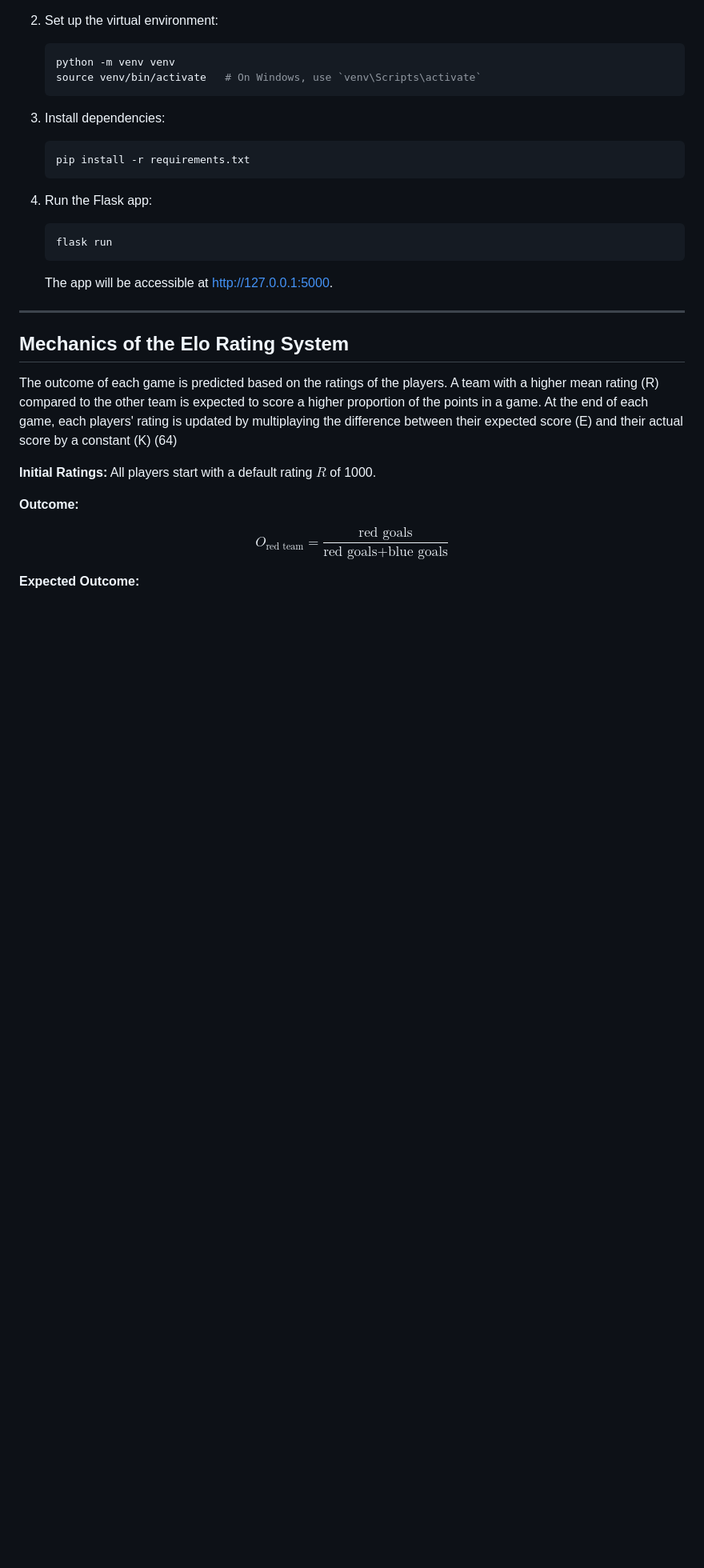
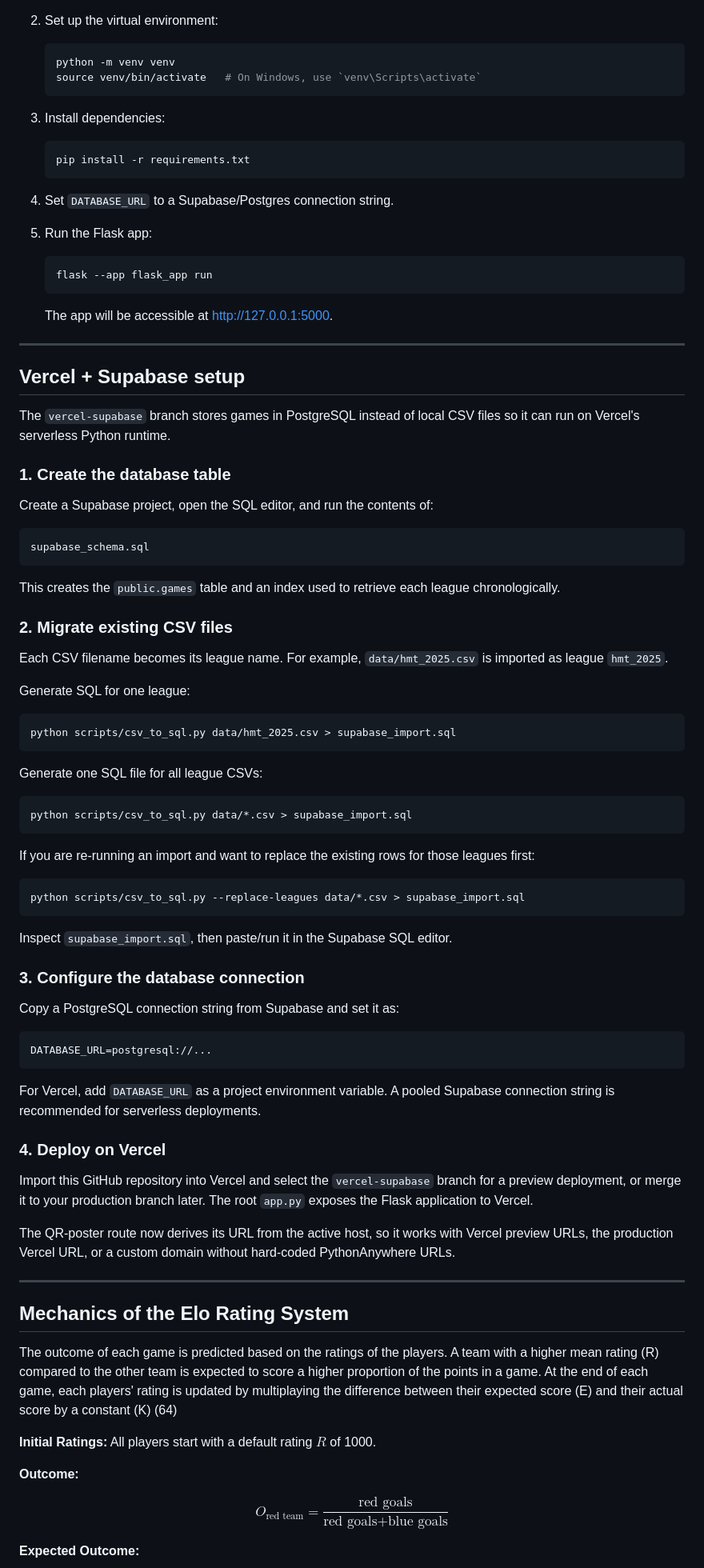
Before and after one commit to robbertmijn/foosrater, a Markdown page: README.md, the part around one of its changes. Shown at 80% size. GitHub-like rendering; blank space fills up the shorter version.

Commit message:
Document Supabase migration and Vercel deployment

````diff
--- a/README.md
+++ b/README.md
@@ -40,11 +40,69 @@ This repository contains a Flask web application that tracks 2v2 foosball game r
    pip install -r requirements.txt
    ```
 
-4. Run the Flask app:
+4. Set `DATABASE_URL` to a Supabase/Postgres connection string.
+
+5. Run the Flask app:
    ```bash
-   flask run
+   flask --app flask_app run
    ```
    The app will be accessible at [http://127.0.0.1:5000](http://127.0.0.1:5000).
+
+---
+
+## Vercel + Supabase setup
+
+The `vercel-supabase` branch stores games in PostgreSQL instead of local CSV files so it can run on Vercel's serverless Python runtime.
+
+### 1. Create the database table
+
+Create a Supabase project, open the SQL editor, and run the contents of:
+
+```text
+supabase_schema.sql
+```
+
+This creates the `public.games` table and an index used to retrieve each league chronologically.
+
+### 2. Migrate existing CSV files
+
+Each CSV filename becomes its league name. For example, `data/hmt_2025.csv` is imported as league `hmt_2025`.
+
+Generate SQL for one league:
+
+```bash
+python scripts/csv_to_sql.py data/hmt_2025.csv > supabase_import.sql
+```
+
+Generate one SQL file for all league CSVs:
+
+```bash
+python scripts/csv_to_sql.py data/*.csv > supabase_import.sql
+```
+
+If you are re-running an import and want to replace the existing rows for those leagues first:
+
+```bash
+python scripts/csv_to_sql.py --replace-leagues data/*.csv > supabase_import.sql
+```
+
+Inspect `supabase_import.sql`, then paste/run it in the Supabase SQL editor.
+
+### 3. Configure the database connection
+
+Copy a PostgreSQL connection string from Supabase and set it as:
+
+```text
+DATABASE_URL=postgresql://...
+```
+
+For Vercel, add `DATABASE_URL` as a project environment variable. A pooled Supabase connection string is recommended for serverless deployments.
+
+### 4. Deploy on Vercel
+
+Import this GitHub repository into Vercel and select the `vercel-supabase` branch for a preview deployment, or merge it to your production branch later. The root `app.py` exposes the Flask application to Vercel.
+
+The QR-poster route now derives its URL from the active host, so it works with Vercel preview URLs, the production Vercel URL, or a custom domain without hard-coded PythonAnywhere URLs.
 
 ---
 
````
Also changed, not shown: other parts of README.md (+2 -2 lines).
